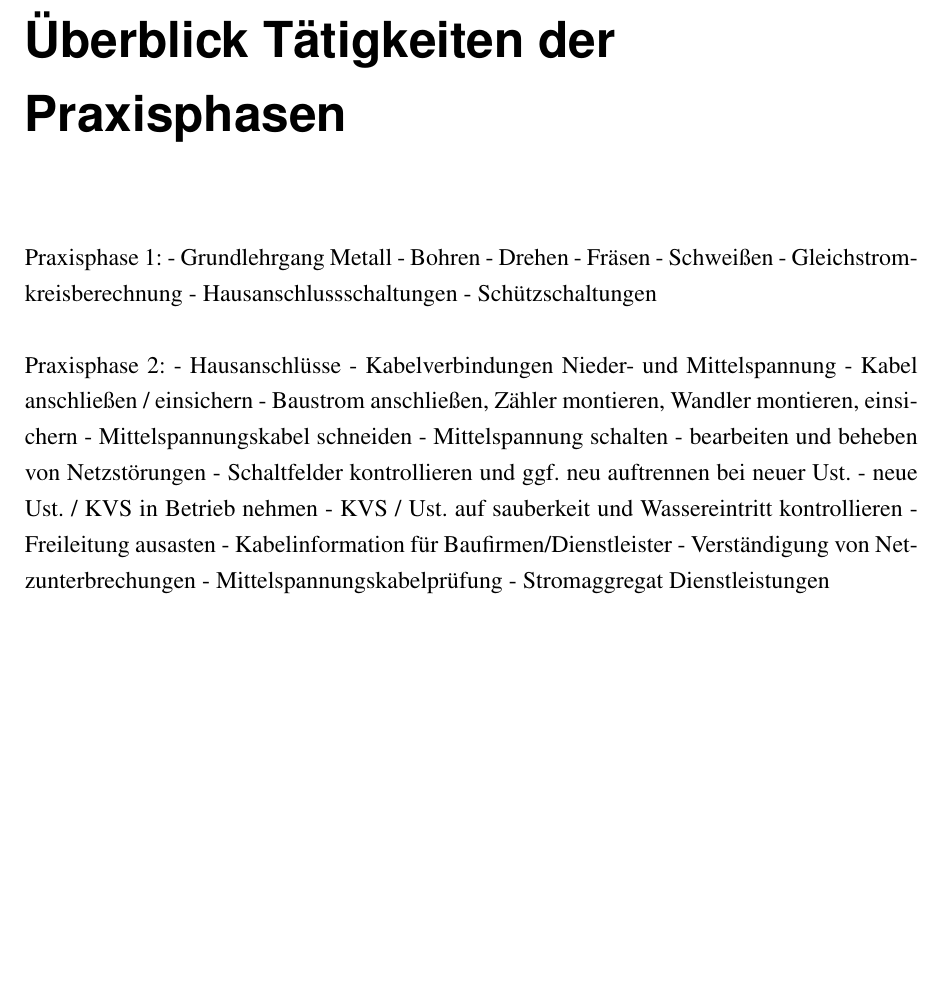
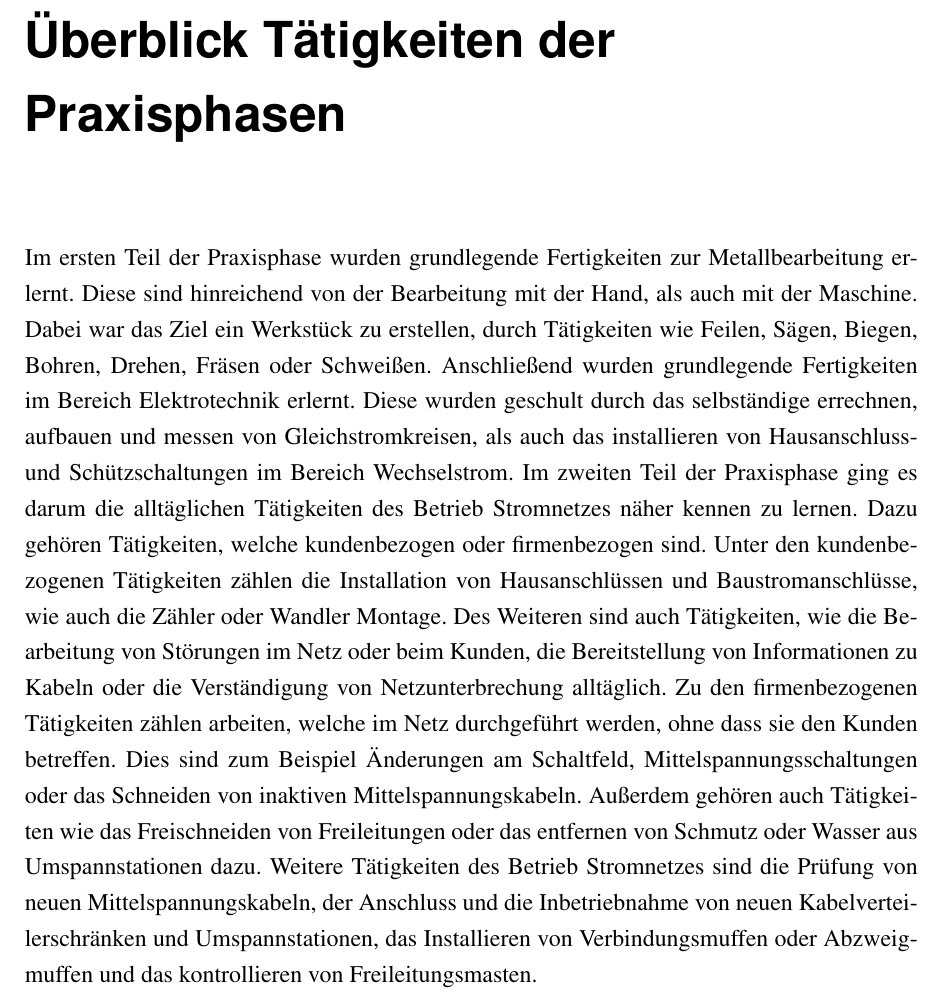
Before and after one commit to AlexanderDreher/T1000, a LaTeX book (main.tex, which reads chapter/Überblick_Tätigkeiten_der_Praxisphasen.tex): part of page 4 of 17, cut so that both start at the same text, the shorter picture padded with empty space. Compiled offline with pdfLaTeX.

Commit message:
Update Überblick_Tätigkeiten_der_Praxisphasen.tex

```diff
--- a/chapter/Überblick_Tätigkeiten_der_Praxisphasen.tex
+++ b/chapter/Überblick_Tätigkeiten_der_Praxisphasen.tex
@@ -1,30 +1,7 @@
 \chapter*{Überblick Tätigkeiten der Praxisphasen} %*-Variante sorgt dafür, das Abstract nicht im Inhaltsverzeichnis auftaucht
 
-Praxisphase 1:
-- Grundlehrgang Metall
-- Bohren
-- Drehen
-- Fräsen
-- Schweißen
-- Gleichstromkreisberechnung
-- Hausanschlussschaltungen
-- Schützschaltungen
+Im ersten Teil der Praxisphase wurden grundlegende Fertigkeiten zur Metallbearbeitung erlernt. Diese sind hinreichend von der Bearbeitung mit der Hand, als auch mit der Maschine. Dabei war das Ziel ein Werkstück zu erstellen, durch Tätigkeiten wie Feilen, Sägen, Biegen, Bohren, Drehen, Fräsen oder Schweißen. Anschließend wurden grundlegende Fertigkeiten im Bereich Elektrotechnik erlernt. Diese wurden geschult durch das selbständige errechnen, aufbauen und messen von Gleichstromkreisen, als auch das installieren von Hausanschluss- und Schützschaltungen im Bereich Wechselstrom.
+Im zweiten Teil der Praxisphase ging es darum die alltäglichen Tätigkeiten des Betrieb Stromnetzes näher kennen zu lernen. Dazu gehören Tätigkeiten, welche kundenbezogen oder firmenbezogen sind. Unter den kundenbezogenen Tätigkeiten zählen die Installation von Hausanschlüssen und Baustromanschlüsse, wie auch die Zähler oder Wandler Montage. Des Weiteren sind auch Tätigkeiten, wie die Bearbeitung von Störungen im Netz oder beim Kunden, die Bereitstellung von Informationen zu Kabeln oder die Verständigung von Netzunterbrechung alltäglich. Zu den firmenbezogenen Tätigkeiten zählen arbeiten, welche im Netz durchgeführt werden, ohne dass sie den Kunden betreffen. Dies sind zum Beispiel Änderungen am Schaltfeld, Mittelspannungsschaltungen oder das Schneiden von inaktiven Mittelspannungskabeln. Außerdem gehören auch Tätigkeiten wie das Freischneiden von Freileitungen oder das entfernen von Schmutz oder Wasser aus Umspannstationen dazu. Weitere Tätigkeiten des Betrieb Stromnetzes sind die Prüfung von neuen Mittelspannungskabeln, der Anschluss und die Inbetriebnahme von neuen Kabelverteilerschränken und Umspannstationen, das Installieren von Verbindungsmuffen oder Abzweigmuffen und das kontrollieren von Freileitungsmasten.
 
-Praxisphase 2:
-- Hausanschlüsse
-- Kabelverbindungen Nieder- und Mittelspannung
-- Kabel anschließen / einsichern
-- Baustrom anschließen, Zähler montieren, Wandler montieren, einsichern
-- Mittelspannungskabel schneiden
-- Mittelspannung schalten
-- bearbeiten und beheben von Netzstörungen
-- Schaltfelder kontrollieren und ggf. neu auftrennen bei neuer Ust.
-- neue Ust. / KVS in Betrieb nehmen
-- KVS / Ust. auf sauberkeit und Wassereintritt kontrollieren
-- Freileitung ausasten
-- Kabelinformation für Baufirmen/Dienstleister
-- Verständigung von Netzunterbrechungen
-- Mittelspannungskabelprüfung
-- Stromaggregat Dienstleistungen
 
 \cleardoublepage
```
